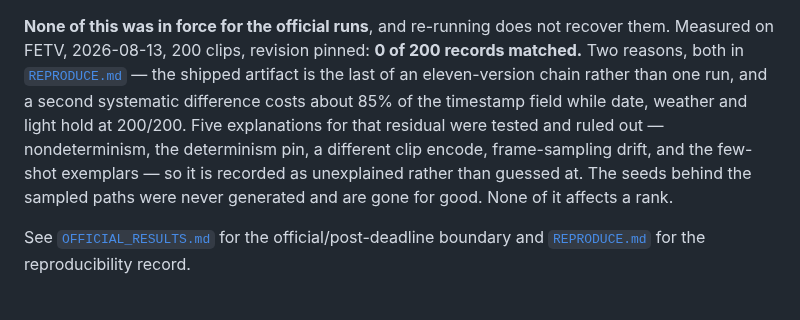
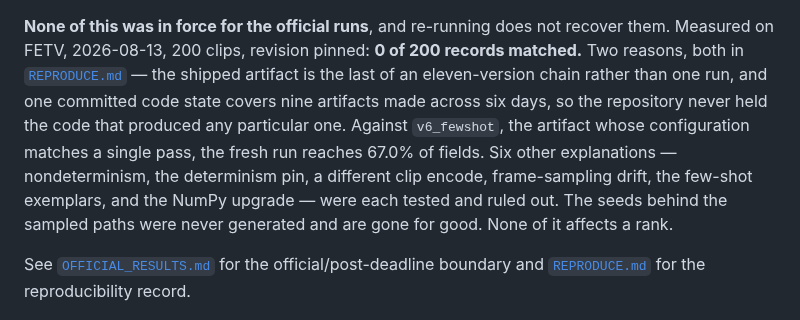
Before and after one commit to hwkim3330/aicity2026, a Markdown page: README.md, the part around the change. Rendered like a GitHub page.

```diff
--- a/README.md
+++ b/README.md
@@ -158,11 +158,12 @@ demands bit-reproducible kernels. Verify it reaches the sampler with
 recover them. Measured on FETV, 2026-08-13, 200 clips, revision pinned: **0 of
 200 records matched.** Two reasons, both in [`REPRODUCE.md`](REPRODUCE.md) —
 the shipped artifact is the last of an eleven-version chain rather than one run,
-and a second systematic difference costs about 85% of the timestamp field while
-date, weather and light hold at 200/200. Five explanations for that residual
-were tested and ruled out — nondeterminism, the determinism pin, a different
-clip encode, frame-sampling drift, and the few-shot exemplars — so it is
-recorded as unexplained rather than guessed at.
+and one committed code state covers nine artifacts made across six days, so the
+repository never held the code that produced any particular one. Against
+`v6_fewshot`, the artifact whose configuration matches a single pass, the fresh
+run reaches 67.0% of fields. Six other explanations — nondeterminism, the
+determinism pin, a different clip encode, frame-sampling drift, the few-shot
+exemplars, and the NumPy upgrade — were each tested and ruled out.
 The seeds behind the sampled paths were never generated and are gone for good.
 None of it affects a rank.
 
```
Also changed, not shown: REPRODUCE.md (+41 -24 lines), paper/CAMERA_READY.md (+6 -3 lines).
